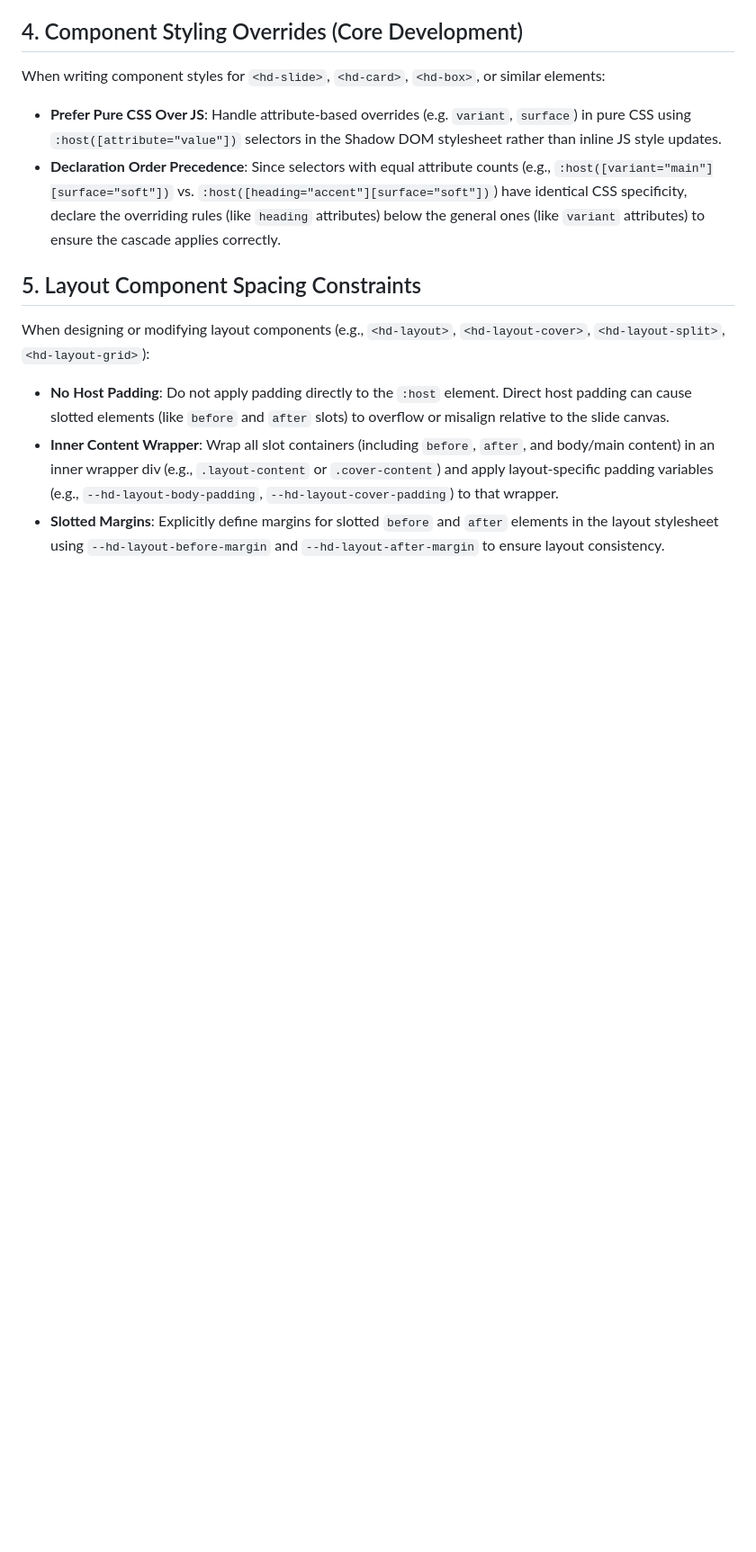
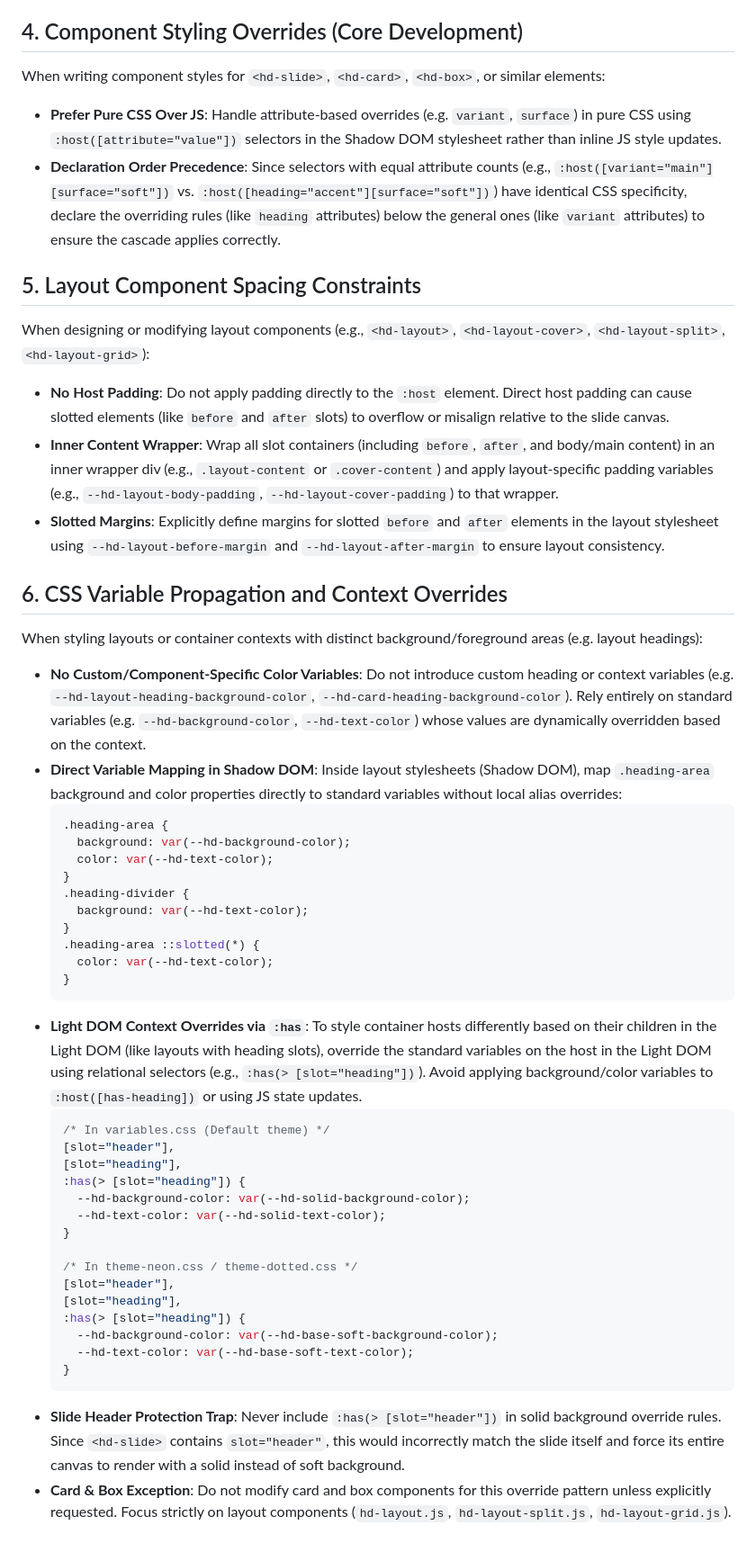
Before and after one commit to likr/html-deck, a Markdown page: .agents/AGENTS.md, the part around the change. Shown at 90% size. Rendered like a GitHub page; blank space fills up the shorter version.

Commit message:
docs: update layout heading propagation rules in AGENTS.md

````diff
--- a/.agents/AGENTS.md
+++ b/.agents/AGENTS.md
@@ -33,3 +33,40 @@ When designing or modifying layout components (e.g., `<hd-layout>`, `<hd-layout-
 - **No Host Padding**: Do not apply padding directly to the `:host` element. Direct host padding can cause slotted elements (like `before` and `after` slots) to overflow or misalign relative to the slide canvas.
 - **Inner Content Wrapper**: Wrap all slot containers (including `before`, `after`, and body/main content) in an inner wrapper div (e.g., `.layout-content` or `.cover-content`) and apply layout-specific padding variables (e.g., `--hd-layout-body-padding`, `--hd-layout-cover-padding`) to that wrapper.
 - **Slotted Margins**: Explicitly define margins for slotted `before` and `after` elements in the layout stylesheet using `--hd-layout-before-margin` and `--hd-layout-after-margin` to ensure layout consistency.
+
+## 6. CSS Variable Propagation and Context Overrides
+When styling layouts or container contexts with distinct background/foreground areas (e.g. layout headings):
+- **No Custom/Component-Specific Color Variables**: Do not introduce custom heading or context variables (e.g. `--hd-layout-heading-background-color`, `--hd-card-heading-background-color`). Rely entirely on standard variables (e.g. `--hd-background-color`, `--hd-text-color`) whose values are dynamically overridden based on the context.
+- **Direct Variable Mapping in Shadow DOM**: Inside layout stylesheets (Shadow DOM), map `.heading-area` background and color properties directly to standard variables without local alias overrides:
+  ```css
+  .heading-area {
+    background: var(--hd-background-color);
+    color: var(--hd-text-color);
+  }
+  .heading-divider {
+    background: var(--hd-text-color);
+  }
+  .heading-area ::slotted(*) {
+    color: var(--hd-text-color);
+  }
+  ```
+- **Light DOM Context Overrides via `:has`**: To style container hosts differently based on their children in the Light DOM (like layouts with heading slots), override the standard variables on the host in the Light DOM using relational selectors (e.g., `:has(> [slot="heading"])`). Avoid applying background/color variables to `:host([has-heading])` or using JS state updates.
+  ```css
+  /* In variables.css (Default theme) */
+  [slot="header"],
+  [slot="heading"],
+  :has(> [slot="heading"]) {
+    --hd-background-color: var(--hd-solid-background-color);
+    --hd-text-color: var(--hd-solid-text-color);
+  }
+
+  /* In theme-neon.css / theme-dotted.css */
+  [slot="header"],
+  [slot="heading"],
+  :has(> [slot="heading"]) {
+    --hd-background-color: var(--hd-base-soft-background-color);
+    --hd-text-color: var(--hd-base-soft-text-color);
+  }
+  ```
+- **Slide Header Protection Trap**: Never include `:has(> [slot="header"])` in solid background override rules. Since `<hd-slide>` contains `slot="header"`, this would incorrectly match the slide itself and force its entire canvas to render with a solid instead of soft background.
+- **Card & Box Exception**: Do not modify card and box components for this override pattern unless explicitly requested. Focus strictly on layout components (`hd-layout.js`, `hd-layout-split.js`, `hd-layout-grid.js`).
````
